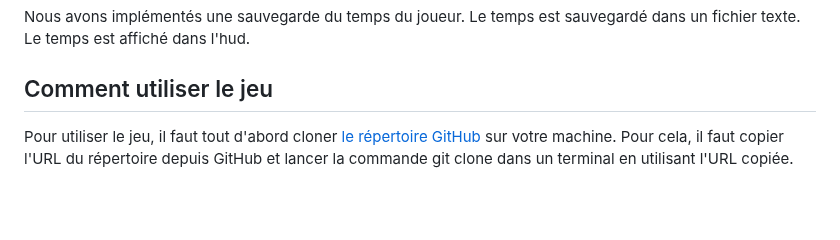
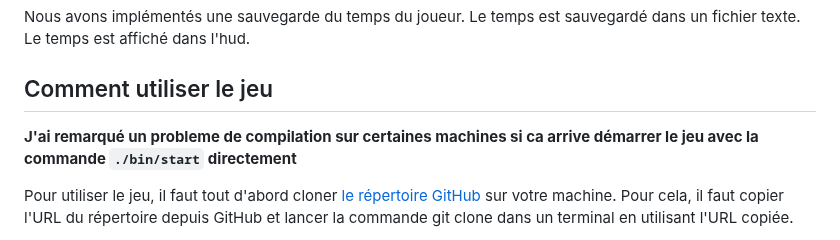
Before and after one commit to MMMatth/Jeu-TP3, a Markdown page: readme.md, the part around one of its changes. GitHub-like rendering; blank space fills up the shorter version.

Commit message:
modification du readme car j'ai une erreur sur la compil sur certaine machine

```diff
--- a/readme.md
+++ b/readme.md
@@ -54,6 +55,9 @@ Nous avons utilisé la librairie SDL_ttf pour afficher le texte.
 Nous avons implémentés une sauvegarde du temps du joueur. Le temps est sauvegardé dans un fichier texte. Le temps est affiché dans l'hud.
 
 ## Comment utiliser le jeu
+<strong> J'ai remarqué un probleme de compilation sur certaines machines si ca arrive démarrer le jeu avec la commande `./bin/start` directement </strong>
+
+
 Pour utiliser le jeu, il faut tout d'abord cloner <a href="https://github.com/MMMatth/Jeu-TP3">le répertoire GitHub</a> sur votre machine. Pour cela, il faut copier l'URL du répertoire depuis GitHub et lancer la commande git clone dans un terminal en utilisant l'URL copiée.
 
 Ensuite, pour lancer le jeu, il faut compiler le programme en utilisant la commande ./compil dans le terminal. Cette commande va compiler tous les fichiers sources nécessaires au fonctionnement du jeu et créer un exécutable nommé "start dans le dossier bin".
```
Also changed, not shown: other parts of readme.md (+1 -0 lines).
